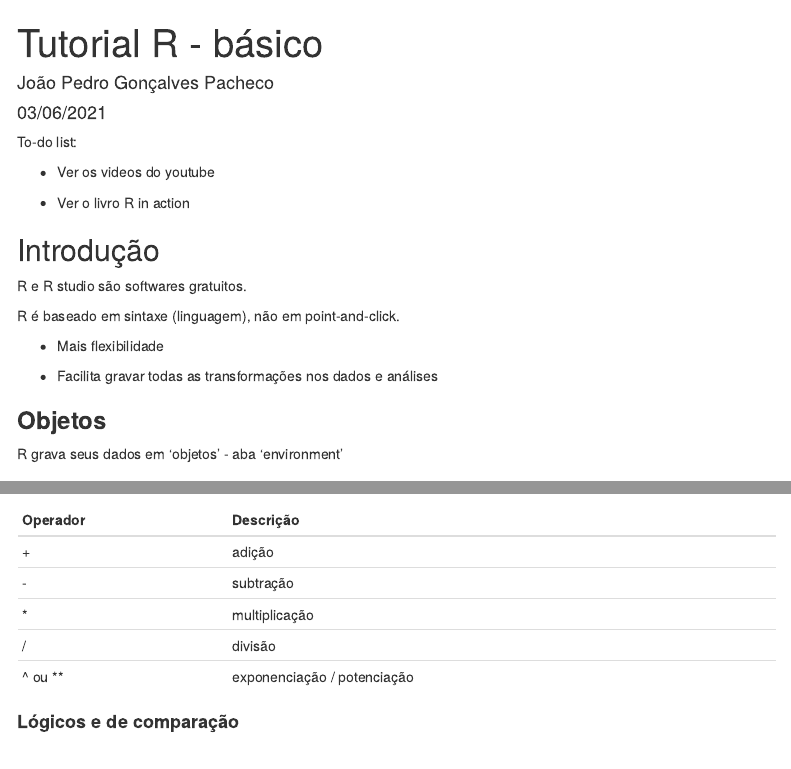
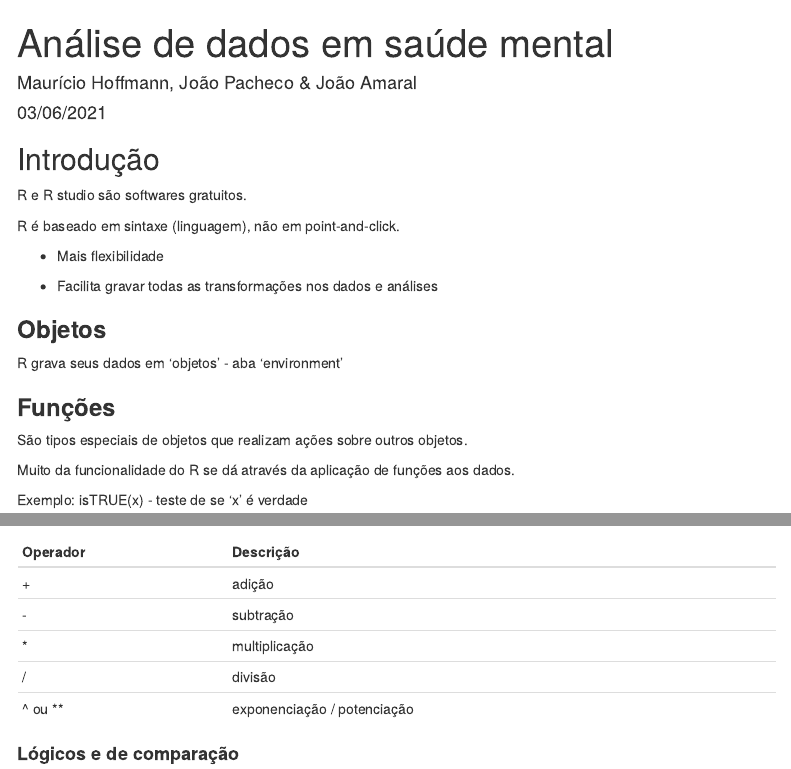
Before and after one commit to joaopacheco123/r_dcg, an R Markdown document (codigo_disciplina.Rmd): the page in a window 1100 px wide, from its top, and a second part further down, joined at a grey line. Rendered offline with R 4.5, knitr and Pandoc, with nearby package versions; code that draws random numbers runs with fixed seeds of ours; menus at the side of the page are left out.

Commit message:
Update and rename Tutorial R - básico.Rmd to codigo_disciplina.Rmd

```diff
--- a/Tutorial R - básico.Rmd
+++ b/codigo_disciplina.Rmd
@@ -1,6 +1,6 @@
 ---
-title: "Tutorial R - básico"
-author: "João Pedro Gonçalves Pacheco"
+title: "Análise de dados em saúde mental"
+author: "Maurício Hoffmann, João Pacheco & João Amaral"
 date: "03/06/2021"
 output:
   html_document:
@@ -8,21 +8,12 @@ output:
     toc_float:
       collapsed: yes
       smooth_scrool: yes
-  word_document:
-    toc: yes
-  pdf_document:
-    toc: yes
 editor_options:
   chunk_output_type: console
   markdown:
     wrap: 72
 ---
 
-To-do list:
-
--   Ver os videos do youtube
-
--   Ver o livro R in action
 
 ## Introdução
 
```
